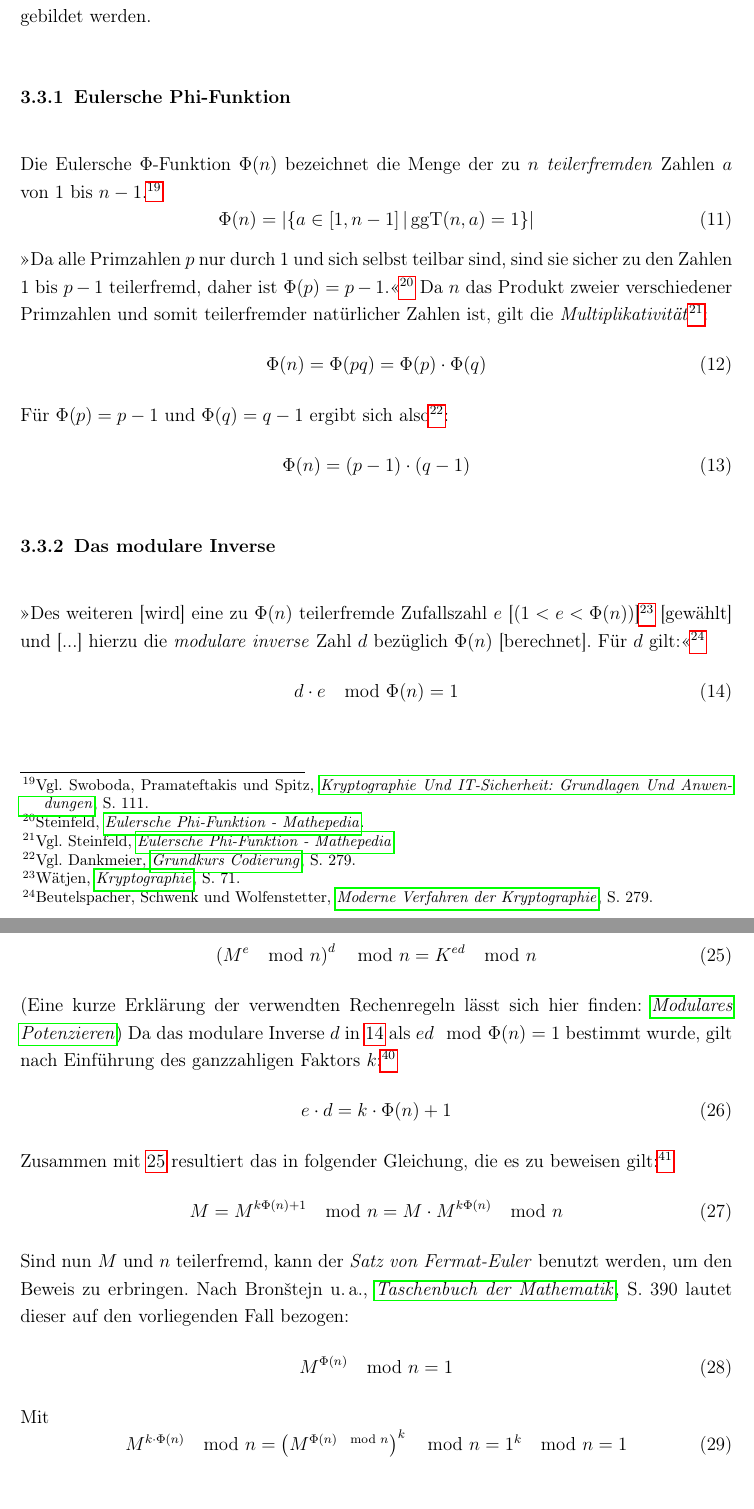
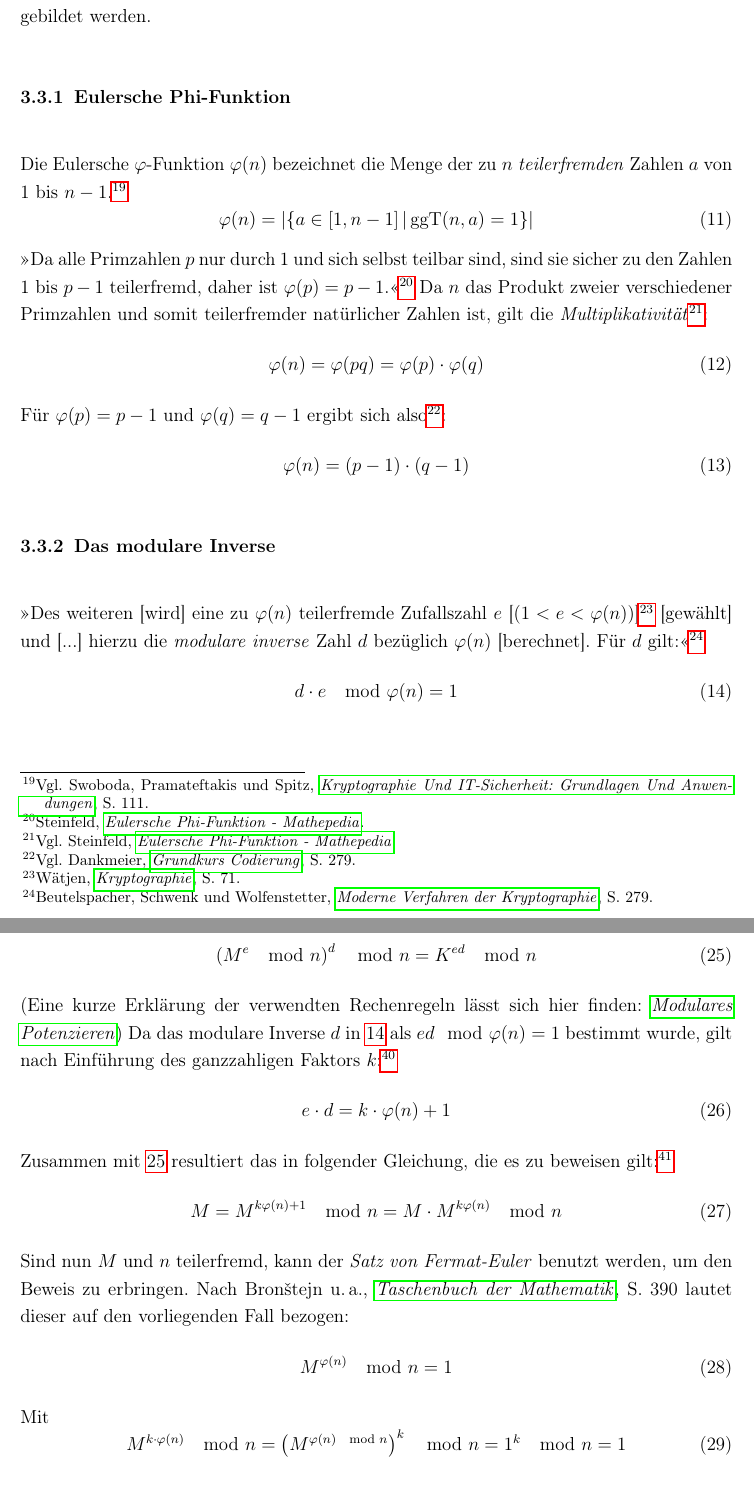
Before and after one commit to quirin053/Seminararbeit, a LaTeX document (Seminararbeit_RSA.tex): two parts of pages 13 and 20 of 26, joined at a grey line, cut so that both start at the same text, the shorter picture padded with empty space. Compiled offline with pdfLaTeX.

Commit message:
kleines Phi

```diff
--- a/Seminararbeit_RSA.tex
+++ b/Seminararbeit_RSA.tex
@@ -137,21 +137,21 @@
         Um die bei einem \emph{asymmetrischen Verschlüsselungsverfahren} nötigen beiden Schlüssel zu erzeugen müssen zuerst zwei unterschiedliche Primzahlen $p$ und $q$ erzeugt werden.(Vgl. \cite[278]{dankmeier2006}) Aus diesen wird dann das Produkt $n=p\cdot q$, den \emph{Modul}, gebildet. Für die Funktionalität des Verfahrens spielt die größe der verwendeten Primzahlen keine Rolle, allerdings sinkt mit steigender Größe die Gefahr des \enquote{Aufbrechens} durch einen Unbefugten, da die Sicherheit der RSA-Verschlüsselung auf dem \emph{Faktorisierungsproblem} beruht. Dies ist \enquote{das bisher ungelöste Problem der schnellen Zerlegung großer Zahlen in ihre Primfaktoren, die Aufgabe hat eine exponentielle Komplexität.}\footcite[279]{dankmeier2006} Dadurch ist es bei den heute verwendten 100- bis 350-stelligen mit aktuellen Methoden und Rechenleistung nicht möglich aus $n$ die zugrundeliegenden Primzahlen $p$ und $q$ zu berechnen. %TODO möglichkeiten um große Primzahlen zu erstellen im nachfolgenden Kapitel, warum überhaupt Primzahlen?
         Zusätzlich zu $n$ muss auch noch die \emph{Eulersche Phi-Funktion} von $n$ gebildet werden.
         \subsubsection{Eulersche Phi-Funktion}
-            Die Eulersche $\Phi$-Funktion $\Phi(n)$ bezeichnet die Menge der zu $n$ \emph{teilerfremden} Zahlen $a$ von $1$ bis $n-1$.\footcite[Vgl.][111]{swoboda2008kryptographie}
+            Die Eulersche $\varphi$-Funktion $\varphi(n)$ bezeichnet die Menge der zu $n$ \emph{teilerfremden} Zahlen $a$ von $1$ bis $n-1$.\footcite[Vgl.][111]{swoboda2008kryptographie}
             \begin{equation}
-                \Phi(n)= |\{a\in \left[ 1, n-1 \right] | \ggt(n, a)=1\}|
+                \varphi(n)= |\{a\in \left[ 1, n-1 \right] | \ggt(n, a)=1\}|
             \end{equation}
-            \enquote{Da alle Primzahlen $p$ nur durch 1 und sich selbst teilbar sind, sind sie sicher zu den Zahlen 1 bis $p-1$ teilerfremd, daher ist $\Phi(p) = p-1$.}\footcite{steinfeld}
+            \enquote{Da alle Primzahlen $p$ nur durch 1 und sich selbst teilbar sind, sind sie sicher zu den Zahlen 1 bis $p-1$ teilerfremd, daher ist $\varphi(p) = p-1$.}\footcite{steinfeld}
             Da $n$ das Produkt zweier verschiedener Primzahlen und somit teilerfremder natürlicher Zahlen ist, gilt die \emph{Multiplikativität}\footcite[Vgl.][]{steinfeld}:
             \begin{equation}
-                \Phi(n) = \Phi(pq) = \Phi(p)\cdot\Phi(q)
+                \varphi(n) = \varphi(pq) = \varphi(p)\cdot\varphi(q)
             \end{equation}
-            Für $\Phi(p) = p-1$ und $\Phi(q) = q-1$ ergibt sich also\footcite[Vgl.][279]{dankmeier2006}:
+            Für $\varphi(p) = p-1$ und $\varphi(q) = q-1$ ergibt sich also\footcite[Vgl.][279]{dankmeier2006}:
             \begin{equation}
-                \Phi(n) = (p-1)\cdot(q-1)
+                \varphi(n) = (p-1)\cdot(q-1)
             \end{equation}
         \subsubsection{Das modulare Inverse} %TODO #6 noch ausführlicher (wat40 & dank44) & ind. Zitat
-            \enquote{Des weiteren [wird] eine zu $\Phi(n)$ teilerfremde Zufallszahl $e$ [($1<e<\Phi(n)$)]\footcite[71]{watjen2008} [gewählt] und [...] hierzu die \emph{modulare inverse} Zahl $d$ bezüglich $\Phi(n)$ [berechnet]. Für $d$ gilt:}\footcite[279]{beutelspacher2015}
+            \enquote{Des weiteren [wird] eine zu $\varphi(n)$ teilerfremde Zufallszahl $e$ [($1<e<\varphi(n)$)]\footcite[71]{watjen2008} [gewählt] und [...] hierzu die \emph{modulare inverse} Zahl $d$ bezüglich $\varphi(n)$ [berechnet]. Für $d$ gilt:}\footcite[279]{beutelspacher2015}
             \begin{equation}
-                d\cdot e\mod{\Phi(n)} = 1 \label{eq:modinv}
+                d\cdot e\mod{\varphi(n)} = 1 \label{eq:modinv}
             \end{equation}
@@ -266,21 +266,21 @@
             \left(M^{e}\mod{n}\right)^{d}\mod{n} = K^{ed}\mod{n} \label{eq:ked}
         \end{equation}
         (Eine kurze Erklärung der verwendten Rechenregeln lässt sich hier finden: \cite{modpot})
-        Da das modulare Inverse $d$ in \ref{eq:modinv} als $ed\mod{\Phi(n)}=1$ bestimmt wurde, gilt nach Einführung des ganzzahligen Faktors $k$:\footcite[Vgl.][72]{watjen2008}
+        Da das modulare Inverse $d$ in \ref{eq:modinv} als $ed\mod{\varphi(n)}=1$ bestimmt wurde, gilt nach Einführung des ganzzahligen Faktors $k$:\footcite[Vgl.][72]{watjen2008}
         \begin{equation}
-            e\cdot d = k\cdot \Phi(n)+1
+            e\cdot d = k\cdot \varphi(n)+1
         \end{equation}
         Zusammen mit \ref{eq:ked} resultiert das in folgender Gleichung, die es zu beweisen gilt:\footcite[Vgl.][282]{dankmeier2006}
         \begin{equation}
-           M = M^{k\Phi(n)+1}\mod{n} = M\cdot M^{k\Phi(n)}\mod{n}
+           M = M^{k\varphi(n)+1}\mod{n} = M\cdot M^{k\varphi(n)}\mod{n}
         \end{equation}
         Sind nun $M$ und $n$ teilerfremd, kann der \emph{Satz von Fermat-Euler} benutzt werden, um den Beweis zu erbringen. Nach \cite[390]{bronstejn2016} lautet dieser auf den vorliegenden Fall bezogen:
         \begin{equation}
-            M^{\Phi(n)} \mod{n} = 1
+            M^{\varphi(n)} \mod{n} = 1
         \end{equation}
         Mit
         \begin{equation}
-            M^{k \cdot \Phi(n)} \mod{n} = \left(M^{\Phi(n)\mod{n}}\right)^{k} \mod{n} = 1^{k}\mod{n} = 1
+            M^{k \cdot \varphi(n)} \mod{n} = \left(M^{\varphi(n)\mod{n}}\right)^{k} \mod{n} = 1^{k}\mod{n} = 1
         \end{equation}
         und
         \begin{align}
```
Also changed, not shown: Seminararbeit_RSA.pdf, Seminararbeit_RSA.tex (9 more changed lines).
